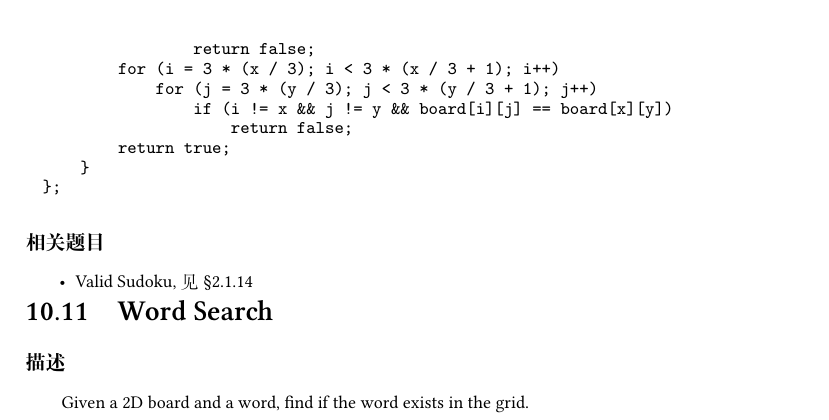
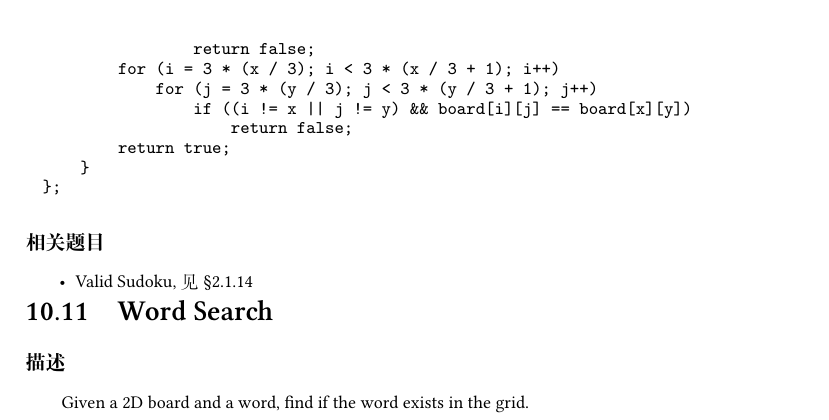
Before and after one commit to soulmachine/leetcode, a LaTeX thesis (C++/leetcode-cpp.tex, which reads C++/chapDFS.tex): part of page 184 of 245, cut so that both start at the same text. Compiled offline with XeLaTeX; a missing font is replaced by an installed copy or a similar font.

Commit message:
Sudoku Solver bug fix

```diff
--- a/C++/chapDFS.tex
+++ b/C++/chapDFS.tex
@@ -923,7 +923,7 @@ private:
                 return false;
         for (i = 3 * (x / 3); i < 3 * (x / 3 + 1); i++)
             for (j = 3 * (y / 3); j < 3 * (y / 3 + 1); j++)
-                if (i != x && j != y && board[i][j] == board[x][y])
+                if ((i != x || j != y) && board[i][j] == board[x][y])
                     return false;
         return true;
     }
```
